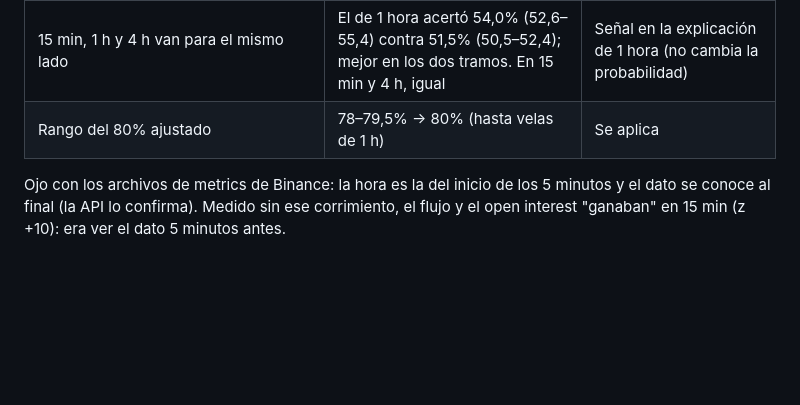
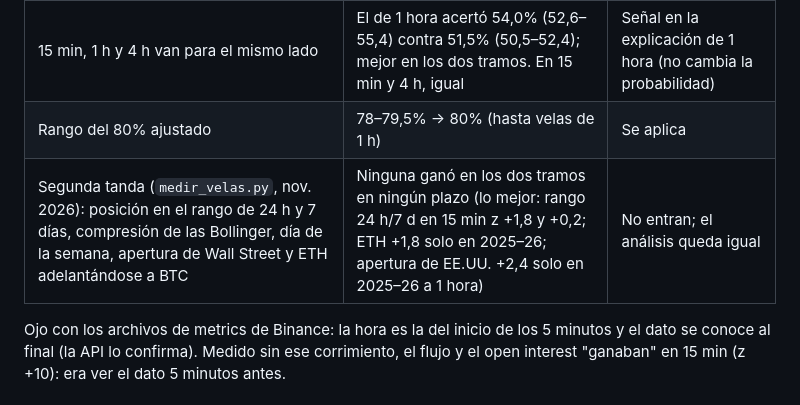
Before and after one commit to DiegoAdrian97/BTCAnalyzer, a Markdown page: README.md, the part around the change. GitHub-like rendering; blank space fills up the shorter version.

Commit message:
README: resultado de la segunda tanda de ideas medidas (ninguna entra)

```diff
--- a/README.md
+++ b/README.md
@@ -537,6 +537,7 @@ solo lo que gana en 2023–24 y también en 2025–26 (diferencia por día con |
 | Pesos del equipo distintos por régimen (tendencia, rango, pánico) | No mejoró (z entre −1 y +0,4 en 15 min, 1 h y 4 h) | El régimen se muestra en "Por qué"; el modelo no cambia |
 | 15 min, 1 h y 4 h van para el mismo lado | El de 1 hora acertó 54,0% (52,6–55,4) contra 51,5% (50,5–52,4); mejor en los dos tramos. En 15 min y 4 h, igual | Señal en la explicación de 1 hora (no cambia la probabilidad) |
 | Rango del 80% ajustado | 78–79,5% → 80% (hasta velas de 1 h) | Se aplica |
+| Segunda tanda (`medir_velas.py`, nov. 2026): posición en el rango de 24 h y 7 días, compresión de las Bollinger, día de la semana, apertura de Wall Street y ETH adelantándose a BTC | Ninguna ganó en los dos tramos en ningún plazo (lo mejor: rango 24 h/7 d en 15 min z +1,8 y +0,2; ETH +1,8 solo en 2025–26; apertura de EE.UU. +2,4 solo en 2025–26 a 1 hora) | No entran; el análisis queda igual |
 
 Ojo con los archivos de metrics de Binance: la hora es la del inicio de los 5 minutos y el dato se conoce al final (la API lo
 confirma). Medido sin ese corrimiento, el flujo y el open interest "ganaban" en 15 min (z +10): era ver el dato 5 minutos antes.
```
